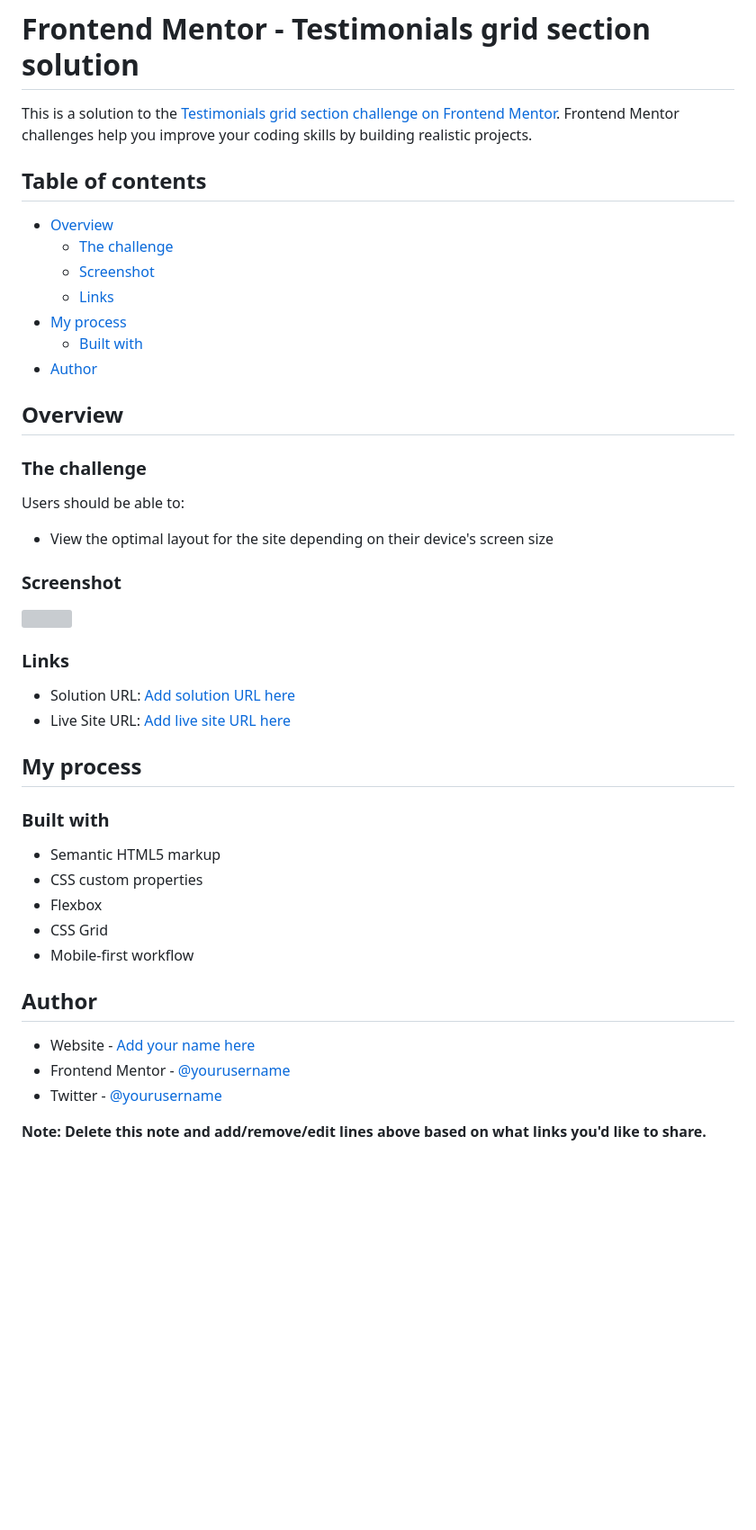
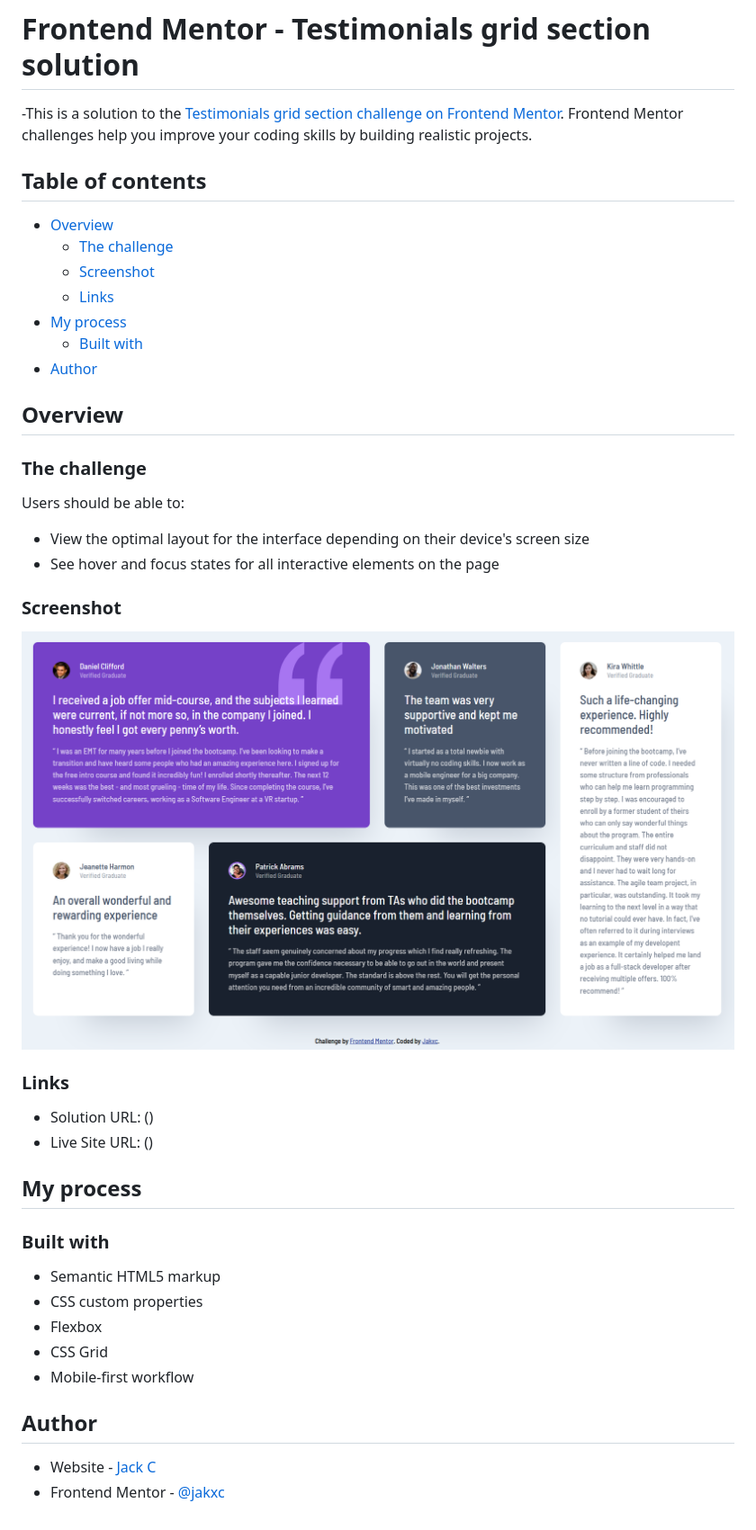
Before and after one commit to jakxc/testimonials-grid-component, a Markdown page: README.md, the part around the change. Shown: that part at 90% size. Rendered like a GitHub page; pictures changed too: images/testimonials-grid.png (added); blank space fills up the shorter version; grey boxes are pictures that could not be loaded.

```diff
--- a/README.md
+++ b/README.md
@@ -1,6 +1,6 @@
 # Frontend Mentor - Testimonials grid section solution
 
-This is a solution to the [Testimonials grid section challenge on Frontend Mentor](https://www.frontendmentor.io/challenges/testimonials-grid-section-Nnw6J7Un7). Frontend Mentor challenges help you improve your coding skills by building realistic projects.
+-This is a solution to the [Testimonials grid section challenge on Frontend Mentor](https://www.frontendmentor.io/challenges/testimonials-grid-section-Nnw6J7Un7). Frontend Mentor challenges help you improve your coding skills by building realistic projects.
 
 ## Table of contents
 
@@ -12,23 +12,24 @@ This is a solution to the [Testimonials grid section challenge on Frontend Mento
   - [Built with](#built-with)
 - [Author](#author)
 
+
 ## Overview
 
 ### The challenge
 
 Users should be able to:
 
-- View the optimal layout for the site depending on their device's screen size
+- View the optimal layout for the interface depending on their device's screen size
+- See hover and focus states for all interactive elements on the page
 
 ### Screenshot
 
-![](./screenshot.jpg)
-
+![](./images//testimonials-grid.png)
 
 ### Links
 
-- Solution URL: [Add solution URL here](https://your-solution-url.com)
-- Live Site URL: [Add live site URL here](https://your-live-site-url.com)
+- Solution URL: ()
+- Live Site URL: ()
 
 ## My process
 
@@ -40,10 +41,8 @@ Users should be able to:
 - CSS Grid
 - Mobile-first workflow
 
+
 ## Author
 
-- Website - [Add your name here](https://www.your-site.com)
-- Frontend Mentor - [@yourusername](https://www.frontendmentor.io/profile/yourusername)
-- Twitter - [@yourusername](https://www.twitter.com/yourusername)
-
-**Note: Delete this note and add/remove/edit lines above based on what links you'd like to share.**
+- Website - [Jack C](https://jakxc-portfolio.netlify.app/)
+- Frontend Mentor - [@jakxc](https://www.frontendmentor.io/profile/jakxc)
```
Also changed, not shown: 2 other files.
